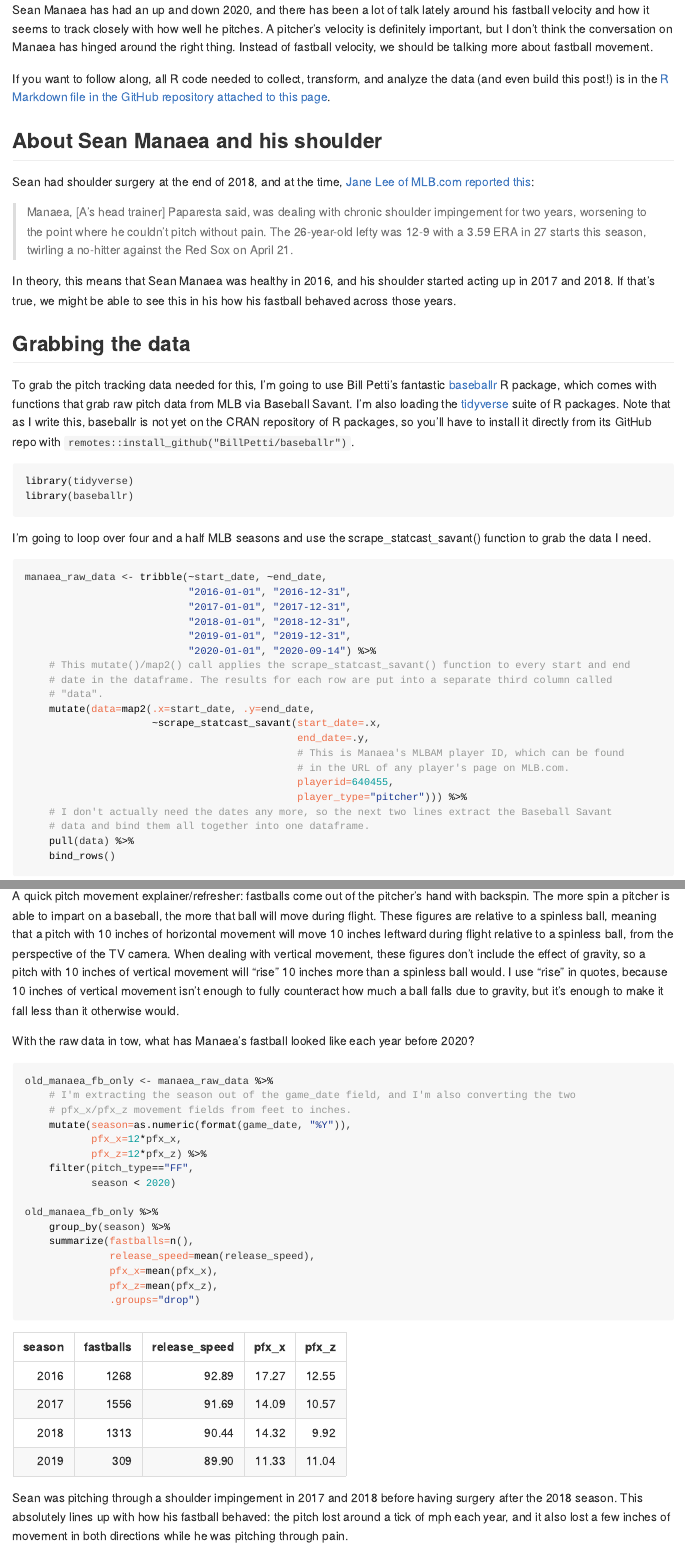
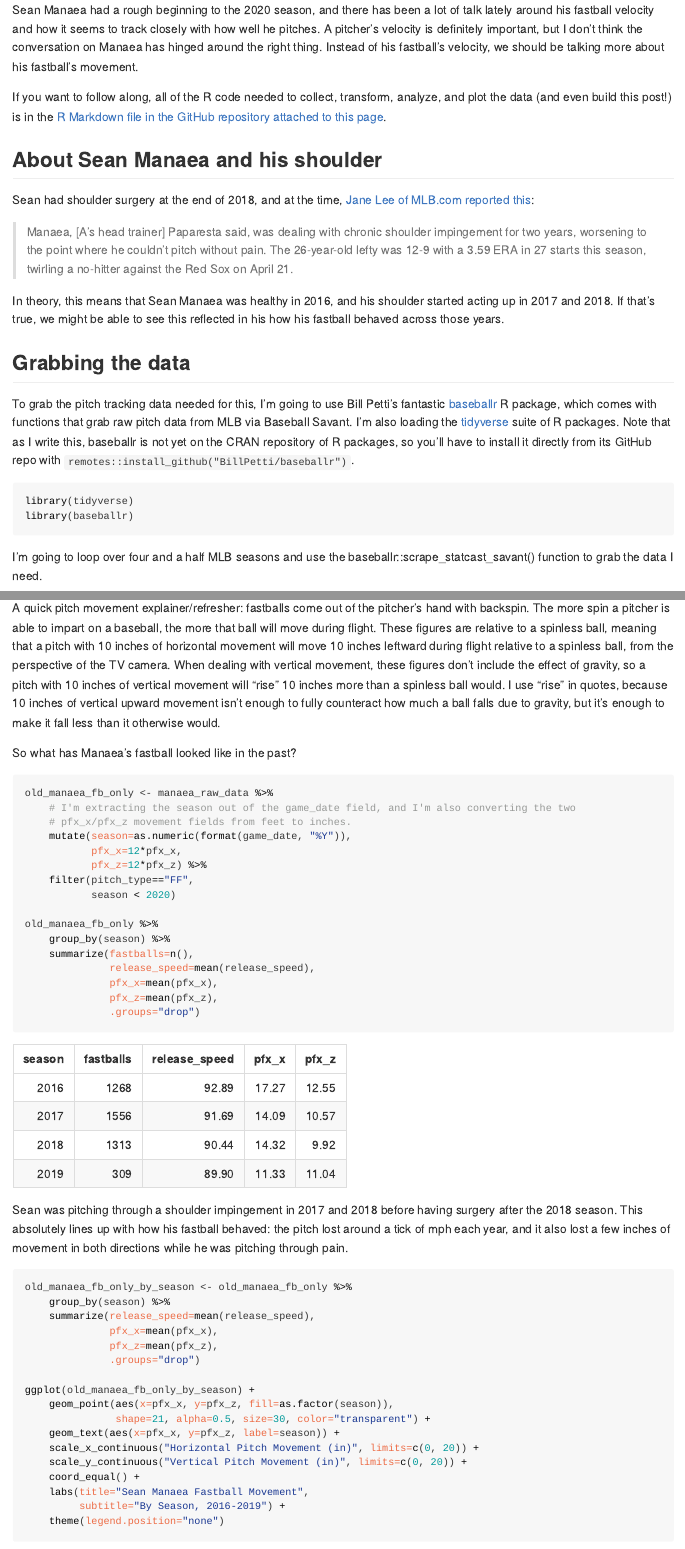
Before and after one commit to dlependorf/manaea_fb_movement, an R Markdown document (README.Rmd): the page in a window 1100 px wide, from its top, and a second part further down, joined at a grey line. The pictures show the output file README.html that the author committed with the source, opened offline.

Commit message:
third editing pass

````diff
--- a/README.Rmd
+++ b/README.Rmd
@@ -10,9 +10,9 @@ library(tidyverse)
 library(baseballr)
 ```
 
-Sean Manaea has had an up and down 2020, and there has been a lot of talk lately around his fastball velocity and how it seems to track closely with how well he pitches. A pitcher's velocity is definitely important, but I don't think the conversation on Manaea has hinged around the right thing. Instead of fastball velocity, we should be talking more about fastball movement.
+Sean Manaea had a rough beginning to the 2020 season, and there has been a lot of talk lately around his fastball velocity and how it seems to track closely with how well he pitches. A pitcher's velocity is definitely important, but I don't think the conversation on Manaea has hinged around the right thing. Instead of his fastball's velocity, we should be talking more about his fastball's movement.
 
-If you want to follow along, all R code needed to collect, transform, and analyze the data (and even build this post!) is in the [R Markdown file in the GitHub repository attached to this page](https://github.com/dlependorf/manaea_fb_movement/blob/master/README.Rmd).
+If you want to follow along, all of the R code needed to collect, transform, analyze, and plot the data (and even build this post!) is in the [R Markdown file in the GitHub repository attached to this page](https://github.com/dlependorf/manaea_fb_movement/blob/master/README.Rmd).
 
 ## About Sean Manaea and his shoulder
 
@@ -20,7 +20,7 @@ Sean had shoulder surgery at the end of 2018, and at the time, [Jane Lee of MLB.
 
 > Manaea, [A's head trainer] Paparesta said, was dealing with chronic shoulder impingement for two years, worsening to the point where he couldn't pitch without pain. The 26-year-old lefty was 12-9 with a 3.59 ERA in 27 starts this season, twirling a no-hitter against the Red Sox on April 21.
 
-In theory, this means that Sean Manaea was healthy in 2016, and his shoulder started acting up in 2017 and 2018. If that's true, we might be able to see this in his how his fastball behaved across those years.
+In theory, this means that Sean Manaea was healthy in 2016, and his shoulder started acting up in 2017 and 2018. If that's true, we might be able to see this reflected in his how his fastball behaved across those years.
 
 ## Grabbing the data
 
@@ -31,7 +31,7 @@ library(tidyverse)
 library(baseballr)
 ```
 
-I'm going to loop over four and a half MLB seasons and use the scrape_statcast_savant() function to grab the data I need.
+I'm going to loop over four and a half MLB seasons and use the baseballr::scrape_statcast_savant() function to grab the data I need.
 
 ```{r grabbing_data, warning=FALSE, message=FALSE}
 manaea_raw_data <- tribble(~start_date, ~end_date,
@@ -60,9 +60,9 @@ There's a lot of data here, but I'm going to focus on pitch velocity, vertical m
 
 ## What did Sean look like before 2020?
 
-A quick pitch movement explainer/refresher: fastballs come out of the pitcher's hand with backspin. The more spin a pitcher is able to impart on a baseball, the more that ball will move during flight. These figures are relative to a spinless ball, meaning that a pitch with 10 inches of horizontal movement will move 10 inches leftward during flight relative to a spinless ball, from the perspective of the TV camera. When dealing with vertical movement, these figures don't include the effect of gravity, so a pitch with 10 inches of vertical movement will "rise" 10 inches more than a spinless ball would. I use "rise" in quotes, because 10 inches of vertical movement isn't enough to fully counteract how much a ball falls due to gravity, but it's enough to make it fall less than it otherwise would.
+A quick pitch movement explainer/refresher: fastballs come out of the pitcher's hand with backspin. The more spin a pitcher is able to impart on a baseball, the more that ball will move during flight. These figures are relative to a spinless ball, meaning that a pitch with 10 inches of horizontal movement will move 10 inches leftward during flight relative to a spinless ball, from the perspective of the TV camera. When dealing with vertical movement, these figures don't include the effect of gravity, so a pitch with 10 inches of vertical movement will "rise" 10 inches more than a spinless ball would. I use "rise" in quotes, because 10 inches of vertical upward movement isn't enough to fully counteract how much a ball falls due to gravity, but it's enough to make it fall less than it otherwise would.
 
-With the raw data in tow, what has Manaea's fastball looked like each year before 2020?
+So what has Manaea's fastball looked like in the past?
 
 ```{r before_2020, results="hide"}
 old_manaea_fb_only <- manaea_raw_data %>%
````
Also changed, not shown: README.html, README.md, README.Rmd (8 more changed lines).
